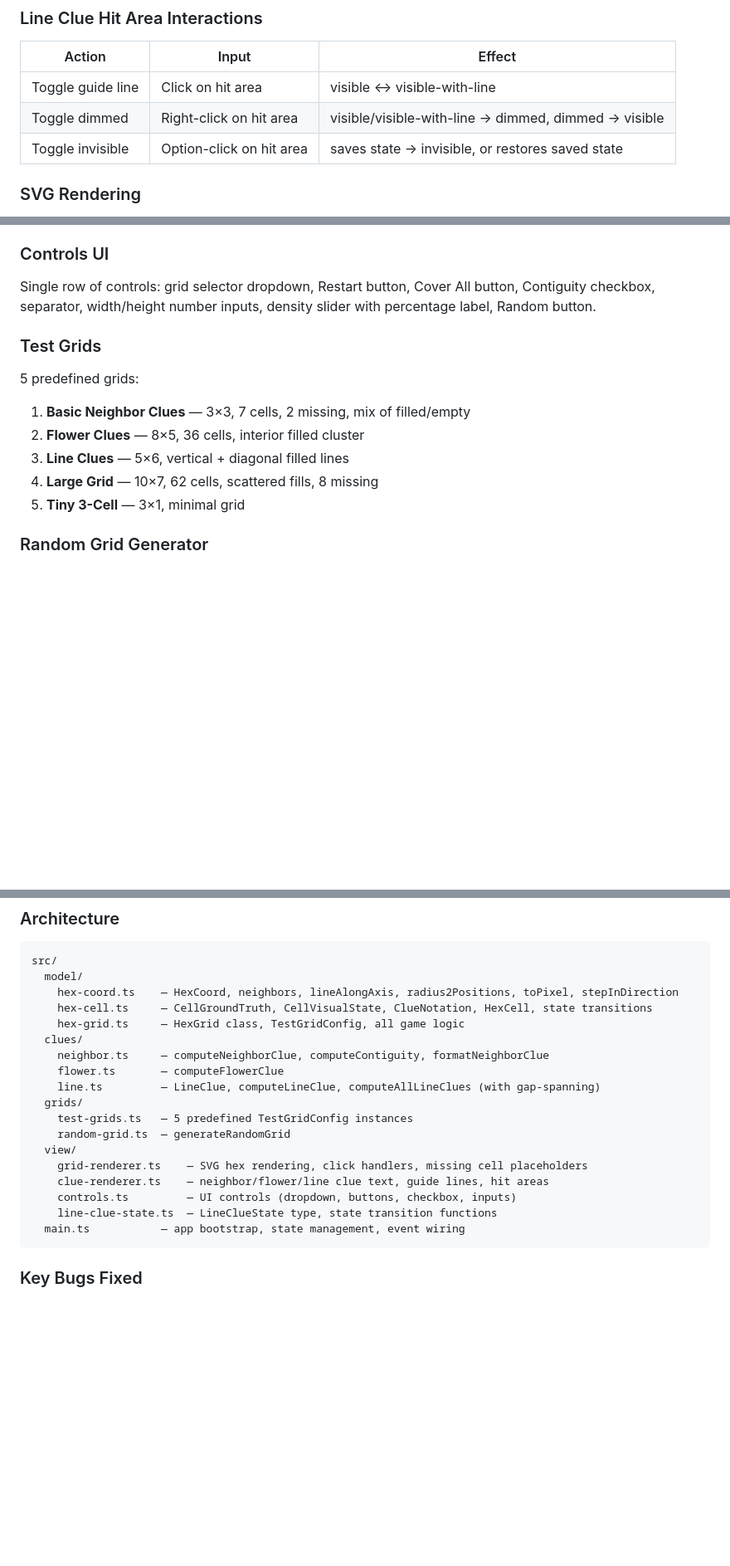
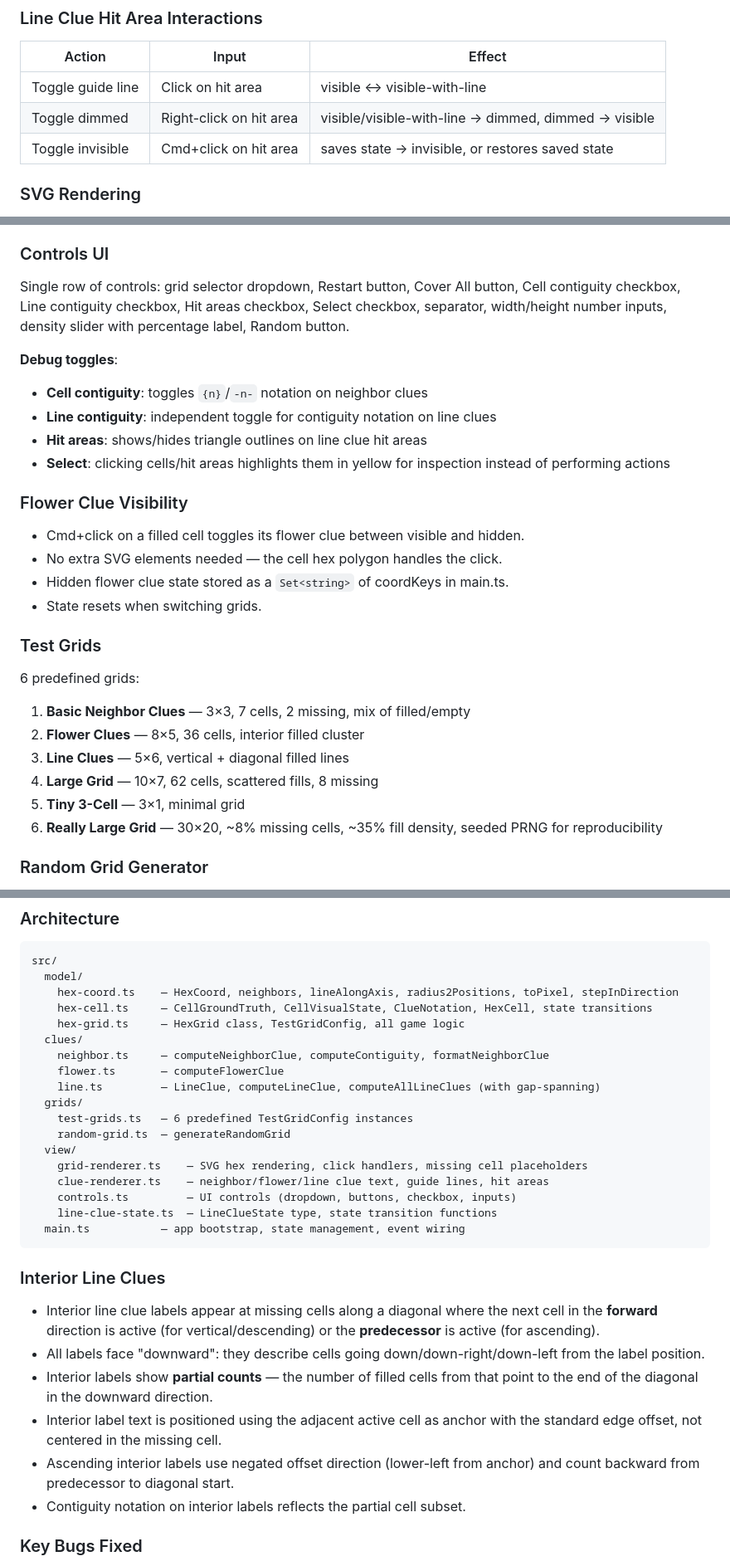
Before and after one commit to Bezoar/geomeditate, a Markdown page: docs/generated/01-grid-mechanics-2026-03-29.md, 3 parts joined by grey strips. Shown at 83% size. Rendered like a GitHub page; blank space fills up the shorter version.

````diff
--- a/docs/generated/01-grid-mechanics-2026-03-29.md
+++ b/docs/generated/01-grid-mechanics-2026-03-29.md
@@ -99,7 +100,7 @@ All interactions use left-click or right-click with modifier keys:
 |--------|-------|--------|
 | Toggle guide line | Click on hit area | visible ↔ visible-with-line |
 | Toggle dimmed | Right-click on hit area | visible/visible-with-line → dimmed, dimmed → visible |
-| Toggle invisible | Option-click on hit area | saves state → invisible, or restores saved state |
+| Toggle invisible | Cmd+click on hit area | saves state → invisible, or restores saved state |
 
 ### SVG Rendering
 
@@ -125,16 +126,30 @@ All interactions use left-click or right-click with modifier keys:
 
 ### Controls UI
 
-Single row of controls: grid selector dropdown, Restart button, Cover All button, Contiguity checkbox, separator, width/height number inputs, density slider with percentage label, Random button.
+Single row of controls: grid selector dropdown, Restart button, Cover All button, Cell contiguity checkbox, Line contiguity checkbox, Hit areas checkbox, Select checkbox, separator, width/height number inputs, density slider with percentage label, Random button.
+
+**Debug toggles**:
+- **Cell contiguity**: toggles `{n}`/`-n-` notation on neighbor clues
+- **Line contiguity**: independent toggle for contiguity notation on line clues
+- **Hit areas**: shows/hides triangle outlines on line clue hit areas
+- **Select**: clicking cells/hit areas highlights them in yellow for inspection instead of performing actions
+
+### Flower Clue Visibility
+
+- Cmd+click on a filled cell toggles its flower clue between visible and hidden.
+- No extra SVG elements needed — the cell hex polygon handles the click.
+- Hidden flower clue state stored as a `Set<string>` of coordKeys in main.ts.
+- State resets when switching grids.
 
 ### Test Grids
 
-5 predefined grids:
+6 predefined grids:
 1. **Basic Neighbor Clues** — 3×3, 7 cells, 2 missing, mix of filled/empty
 2. **Flower Clues** — 8×5, 36 cells, interior filled cluster
 3. **Line Clues** — 5×6, vertical + diagonal filled lines
 4. **Large Grid** — 10×7, 62 cells, scattered fills, 8 missing
 5. **Tiny 3-Cell** — 3×1, minimal grid
+6. **Really Large Grid** — 30×20, ~8% missing cells, ~35% fill density, seeded PRNG for reproducibility
 
 ### Random Grid Generator
 
@@ -156,7 +171,7 @@ src/
     flower.ts       — computeFlowerClue
     line.ts         — LineClue, computeLineClue, computeAllLineClues (with gap-spanning)
   grids/
-    test-grids.ts   — 5 predefined TestGridConfig instances
+    test-grids.ts   — 6 predefined TestGridConfig instances
     random-grid.ts  — generateRandomGrid
   view/
     grid-renderer.ts    — SVG hex rendering, click handlers, missing cell placeholders
@@ -165,6 +180,15 @@ src/
     line-clue-state.ts  — LineClueState type, state transition functions
   main.ts           — app bootstrap, state management, event wiring
 ```
+
+### Interior Line Clues
+
+- Interior line clue labels appear at missing cells along a diagonal where the next cell in the **forward** direction is active (for vertical/descending) or the **predecessor** is active (for ascending).
+- All labels face "downward": they describe cells going down/down-right/down-left from the label position.
+- Interior labels show **partial counts** — the number of filled cells from that point to the end of the diagonal in the downward direction.
+- Interior label text is positioned using the adjacent active cell as anchor with the standard edge offset, not centered in the missing cell.
+- Ascending interior labels use negated offset direction (lower-left from anchor) and count backward from predecessor to diagonal start.
+- Contiguity notation on interior labels reflects the partial cell subset.
 
 ### Key Bugs Fixed
 
````
Also changed, not shown: other parts of docs/generated/01-grid-mechanics-2026-03-29.md (+3 -2 lines), specs/002-hex-grid-test-mechanics/spec.md (+22 -11 lines).
